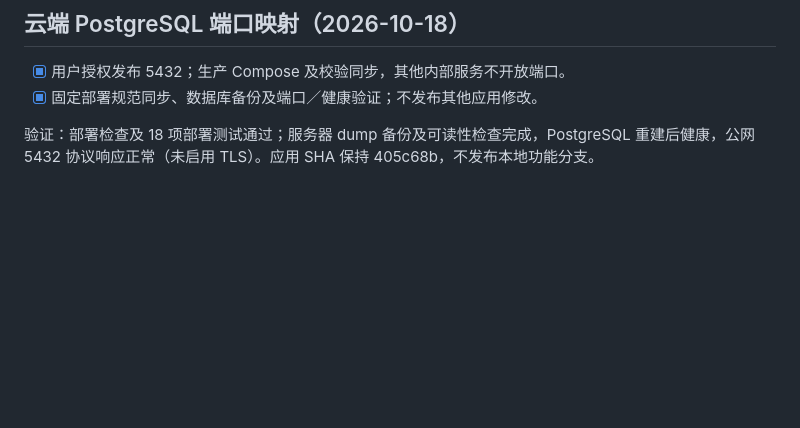
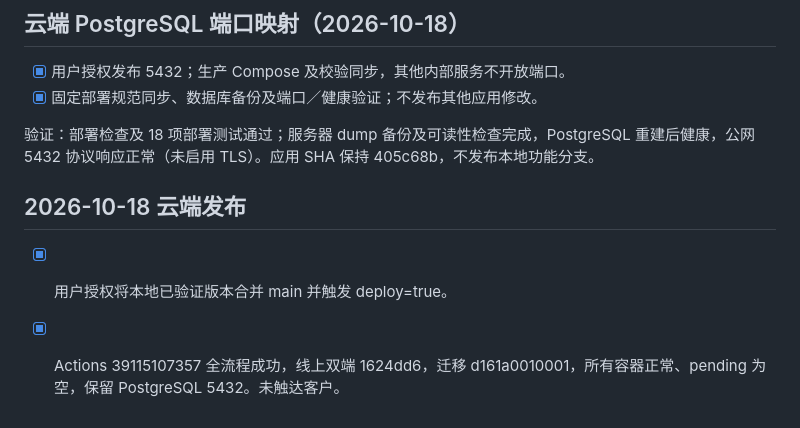
Before and after one commit to yuanyuexiang/Beacon, a Markdown page: plan/tasks.md, the part around the change. GitHub-like rendering; blank space fills up the shorter version.

Commit message:
Record the October 18 server release

```diff
--- a/plan/tasks.md
+++ b/plan/tasks.md
@@ -367,3 +367,8 @@
 - [x] 固定部署规范同步、数据库备份及端口／健康验证；不发布其他应用修改。
 
 验证：部署检查及 18 项部署测试通过；服务器 dump 备份及可读性检查完成，PostgreSQL 重建后健康，公网 5432 协议响应正常（未启用 TLS）。应用 SHA 保持 405c68b，不发布本地功能分支。
+
+## 2026-10-18 云端发布
+
+- [x] 用户授权将本地已验证版本合并 main 并触发 deploy=true。
+- [x] Actions 39115107357 全流程成功，线上双端 1624dd6，迁移 d161a0010001，所有容器正常、pending 为空，保留 PostgreSQL 5432。未触达客户。
```
Also changed, not shown: docs/GitHub自动部署.md (+3 -0 lines).
